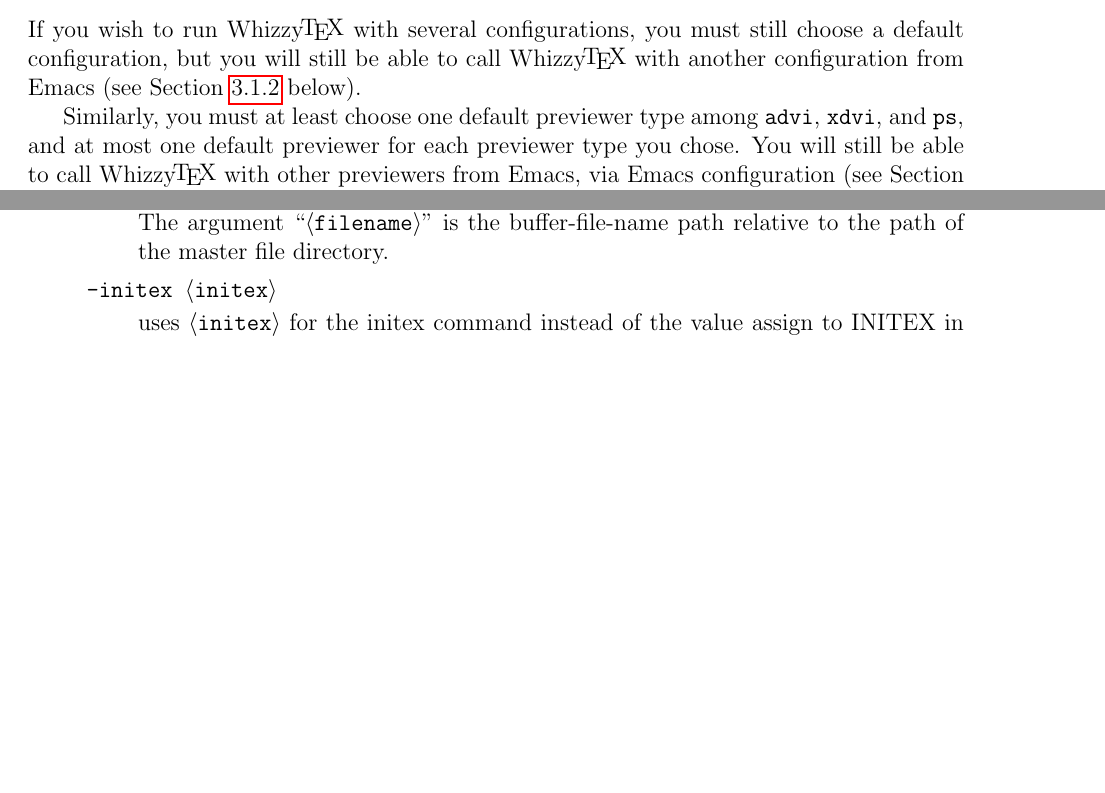
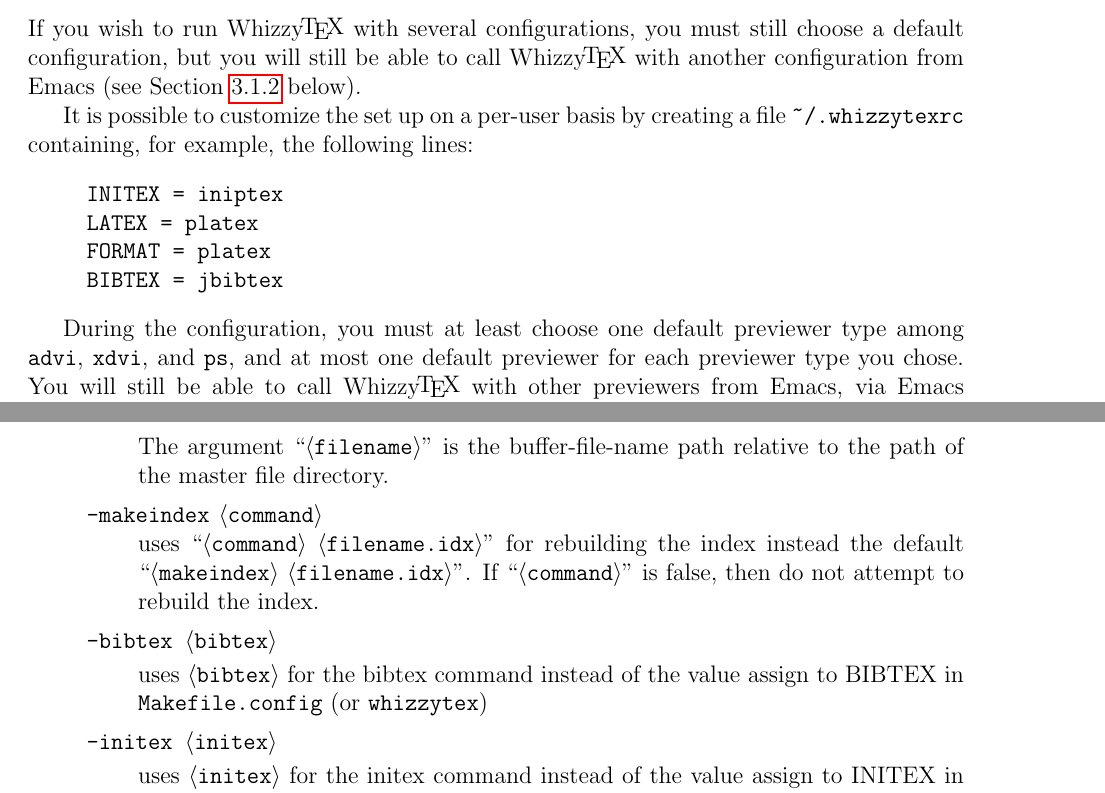
Before and after one commit to diremy/whizzytex, a LaTeX paper (trunk/doc/manual.tex): two parts of pages 3 and 10 of 17 before the commit and two parts of pages 3 and 11 of 17 after it, joined at a grey line, cut so that both start at the same text, the shorter picture padded with empty space. Compiled offline with pdfLaTeX; a LaTeX package or settings file that is missing is left out.

Commit message:
2003
git-svn-id: svn://127.0.0.1/whizzytex@28 a1d367b3-b37e-4960-9931-b355210e79b5

```diff
--- a/trunk/doc/manual.tex
+++ b/trunk/doc/manual.tex
@@ -218,10 +219,22 @@
 with another configuration from Emacs (see Section \ref{configuration.tex}
 below).
 
-Similarly, you must at least choose one default previewer type among
-\lst"advi", \lst"xdvi", and \lst"ps", and at most one default previewer for
-each previewer type you chose. You will still be able to call {\whizzy}
-with other previewers from Emacs, via Emacs configuration (see Section
+It is possible to customize the set up on a per-user basis by creating
+a file \lst"~/.whizzytexrc" containing, for example, the following lines:
+\begin{quote}
+\begin{tt}
+INITEX = iniptex\\
+LATEX = platex\\
+FORMAT = platex\\
+BIBTEX = jbibtex
+\end{tt}
+\end{quote}
+
+During the configuration, you must at least choose one default previewer
+type among \lst"advi", \lst"xdvi", and \lst"ps", and at most one default
+previewer for each previewer type you chose. You will still be able to call
+{\whizzy} with other previewers from Emacs, via Emacs configuration (see
+Section
 \ref {configuration.viewers}).
 
 \subsection {Manual installation}
@@ -694,6 +710,16 @@
 executes ``\arg{command} \arg{filename}'' before recompiling every time a
 buffer is saved. The argument ``\arg{filename}'' is the buffer-file-name
 path relative to the path of the master file directory.
+
+\item[\texttt{-makeindex} \arg{command}]\indent\\
+uses ``\arg{command} \arg{filename.idx}'' for rebuilding the index instead
+the default ``\arg{makeindex} \arg{filename.idx}''.  If ``\arg{command}'' is
+false, then do not attempt to rebuild the index.
+
+\item[{\bf {\tt -bibtex \arg{bibtex}}}]\indent
+
+uses \arg{bibtex} for the bibtex command instead of the value
+assign to BIBTEX in \lst"Makefile.config" (or \lst"whizzytex")
 
 \item[{\bf {\tt -initex \arg{initex}}}]\indent
 
```
Also changed, not shown: trunk/FAQ.tex (+26 -10 lines), trunk/Makefile, trunk/doc/Makefile, trunk/makefile, trunk/doc/manual.tex (12 more changed lines), 4 other files.
